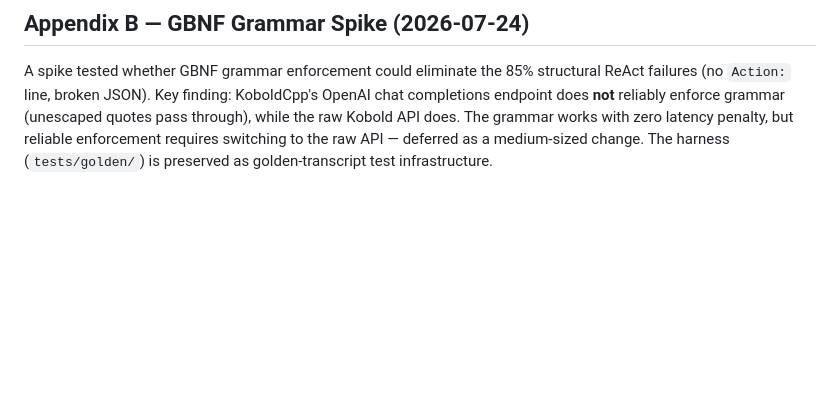
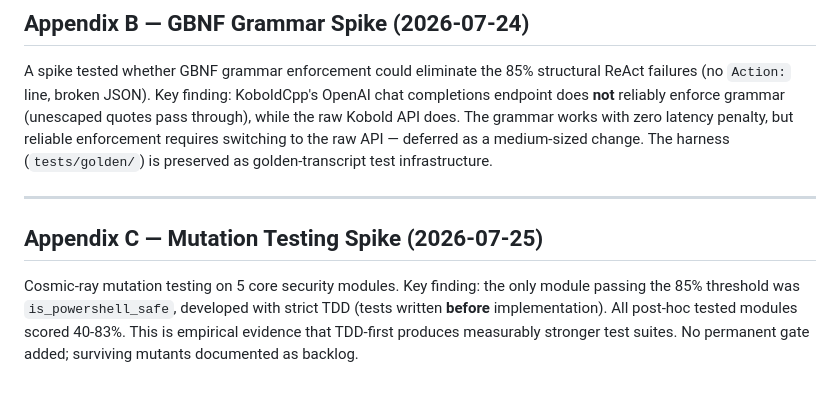
Before and after one commit to bj112233/governor-edr, a Markdown page: conceptual_repo/ARCHITECTURE.md, the part around the change. Drawn GitHub-style; blank space fills up the shorter version.

```diff
--- a/conceptual_repo/ARCHITECTURE.md
+++ b/conceptual_repo/ARCHITECTURE.md
@@ -1705,3 +1705,14 @@ The grammar works with zero latency penalty, but reliable enforcement
 requires switching to the raw API — deferred as a medium-sized change.
 The harness (`tests/golden/`) is preserved as golden-transcript test
 infrastructure.
+
+---
+
+## Appendix C — Mutation Testing Spike (2026-07-25)
+
+Cosmic-ray mutation testing on 5 core security modules. Key finding:
+the only module passing the 85% threshold was `is_powershell_safe`,
+developed with strict TDD (tests written **before** implementation).
+All post-hoc tested modules scored 40-83%. This is empirical evidence
+that TDD-first produces measurably stronger test suites. No permanent
+gate added; surviving mutants documented as backlog.
```
Also changed, not shown: docs/ARCHITECTURE.md (+71 -0 lines).
